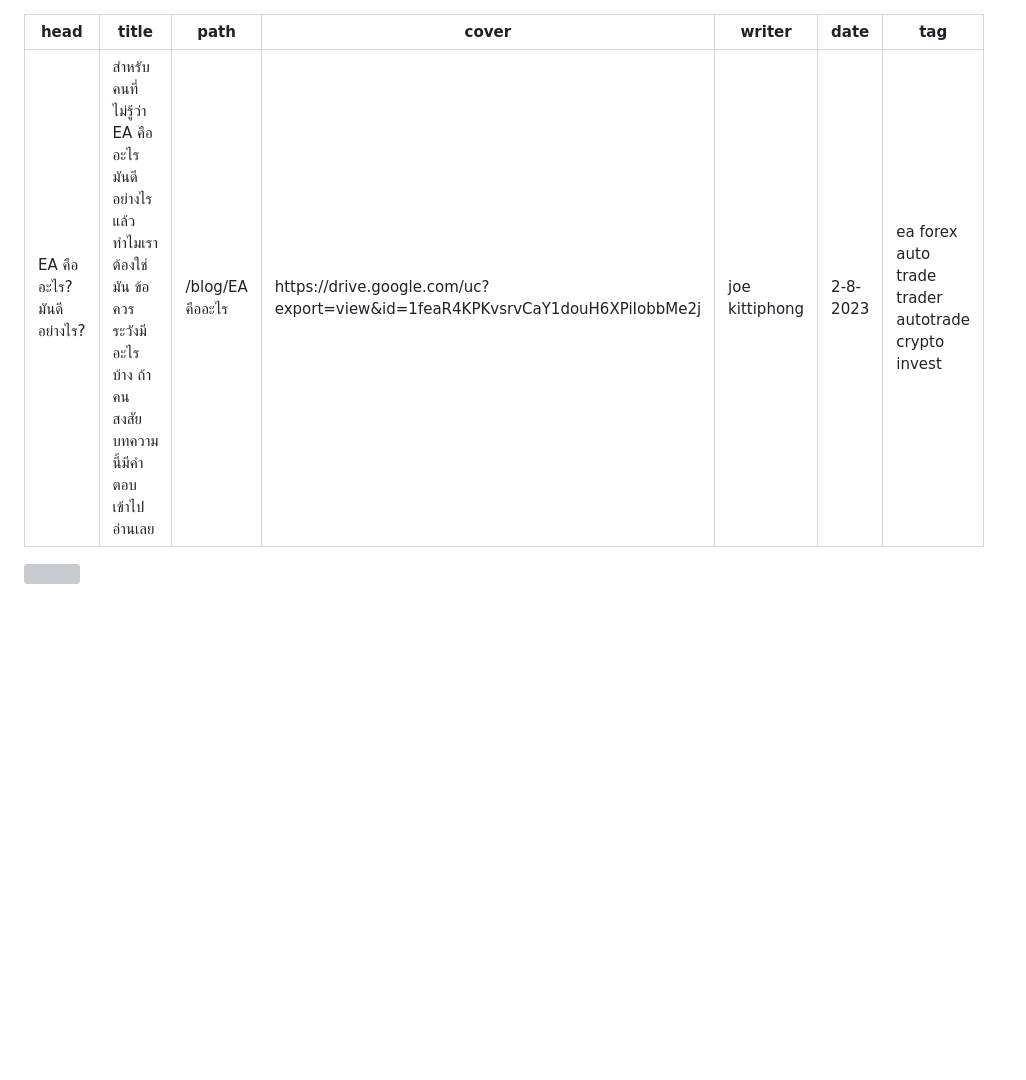
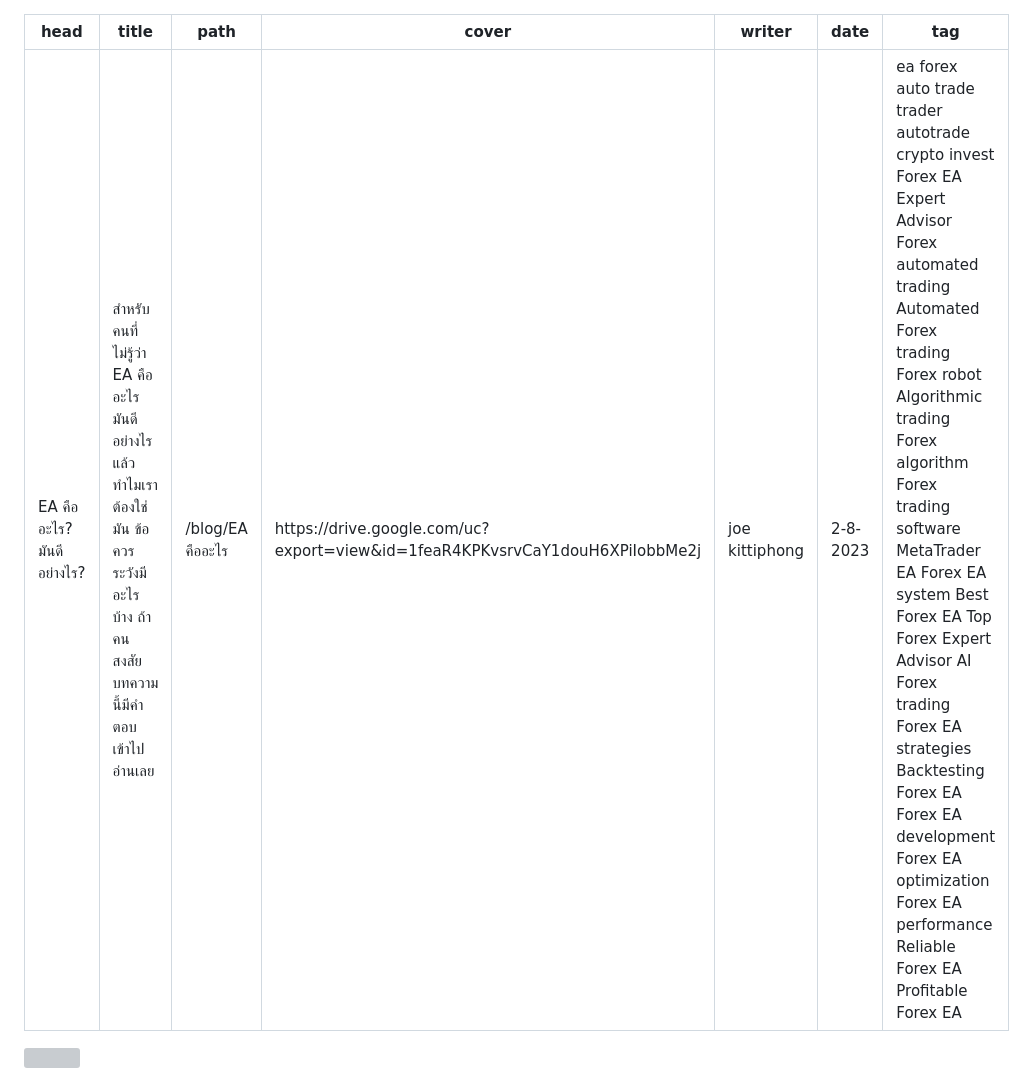
Before and after one commit to JoeKittiphong/gatsby-blog, a Markdown page: src/contents/blog2-EA.md, the part around the change. GitHub-like rendering; blank space fills up the shorter version; grey boxes are pictures that could not be loaded.

Commit message:
add SEO keyword for blog2

```diff
--- a/src/contents/blog2-EA.md
+++ b/src/contents/blog2-EA.md
@@ -5,7 +5,7 @@ path : /blog/EA คืออะไร
 cover : https://drive.google.com/uc?export=view&id=1feaR4KPKvsrvCaY1douH6XPiIobbMe2j
 writer : joe kittiphong
 date : 2-8-2023
-tag : ea forex auto trade trader autotrade crypto invest
+tag : ea forex auto trade trader autotrade crypto invest Forex EA Expert Advisor Forex automated trading Automated Forex trading Forex robot Algorithmic trading Forex algorithm Forex trading software MetaTrader EA Forex EA system Best Forex EA Top Forex Expert Advisor AI Forex trading Forex EA strategies Backtesting Forex EA Forex EA development Forex EA optimization Forex EA performance Reliable Forex EA Profitable Forex EA
 ---
 
 ![](../content-image/what%20is%20EA.jpg)
```
